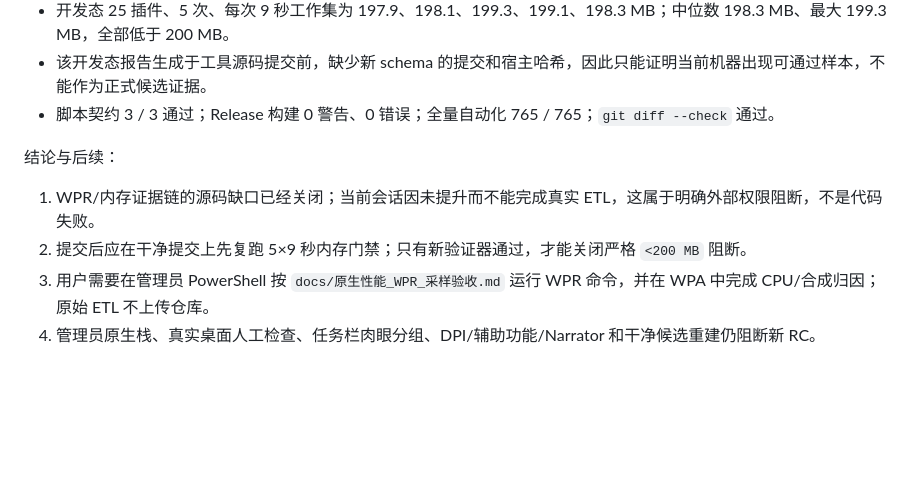
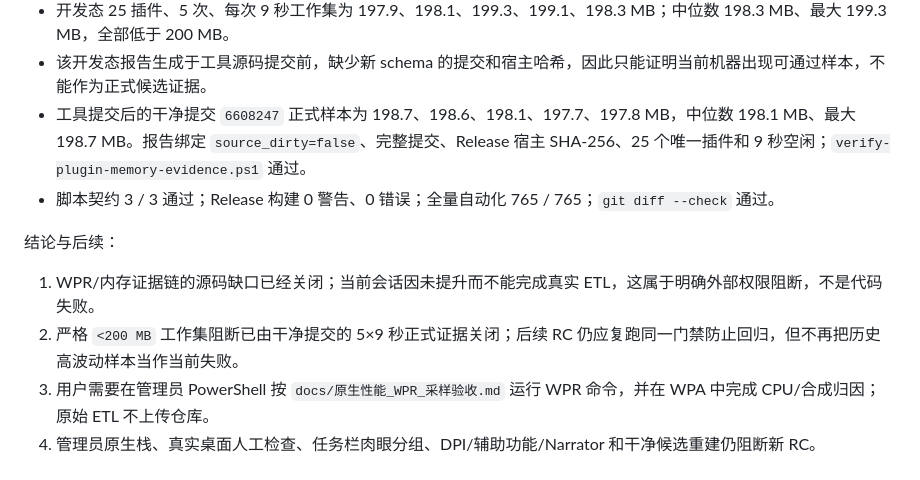
Before and after one commit to Longyuyeee/Long_BetterWindows, a Markdown page: docs/严重问题审计与整改计划_2026-07-27.md, the part around the change. GitHub-like rendering; blank space fills up the shorter version.

Commit message:
docs: close strict plugin memory gate

```diff
--- a/docs/严重问题审计与整改计划_2026-07-27.md
+++ b/docs/严重问题审计与整改计划_2026-07-27.md
@@ -1205,11 +1205,12 @@ WindowManager 完成标准：
 - 非管理员预检：`windows=true`、`administrator=false`、`wpr_available=true`、`required_profiles_available=true`、`wpa_exporter_available=true`、`ready=false`；没有启动 WPR。
 - 开发态 25 插件、5 次、每次 9 秒工作集为 197.9、198.1、199.3、199.1、198.3 MB；中位数 198.3 MB、最大 199.3 MB，全部低于 200 MB。
 - 该开发态报告生成于工具源码提交前，缺少新 schema 的提交和宿主哈希，因此只能证明当前机器出现可通过样本，不能作为正式候选证据。
+- 工具提交后的干净提交 `6608247` 正式样本为 198.7、198.6、198.1、197.7、197.8 MB，中位数 198.1 MB、最大 198.7 MB。报告绑定 `source_dirty=false`、完整提交、Release 宿主 SHA-256、25 个唯一插件和 9 秒空闲；`verify-plugin-memory-evidence.ps1` 通过。
 - 脚本契约 3 / 3 通过；Release 构建 0 警告、0 错误；全量自动化 765 / 765；`git diff --check` 通过。
 
 结论与后续：
 
 1. WPR/内存证据链的源码缺口已经关闭；当前会话因未提升而不能完成真实 ETL，这属于明确外部权限阻断，不是代码失败。
-2. 提交后应在干净提交上先复跑 5×9 秒内存门禁；只有新验证器通过，才能关闭严格 `<200 MB` 阻断。
+2. 严格 `<200 MB` 工作集阻断已由干净提交的 5×9 秒正式证据关闭；后续 RC 仍应复跑同一门禁防止回归，但不再把历史高波动样本当作当前失败。
 3. 用户需要在管理员 PowerShell 按 `docs/原生性能_WPR_采样验收.md` 运行 WPR 命令，并在 WPA 中完成 CPU/合成归因；原始 ETL 不上传仓库。
 4. 管理员原生栈、真实桌面人工检查、任务栏肉眼分组、DPI/辅助功能/Narrator 和干净候选重建仍阻断新 RC。
```
Also changed, not shown: docs/当前开发状态.md (+2 -2 lines).
